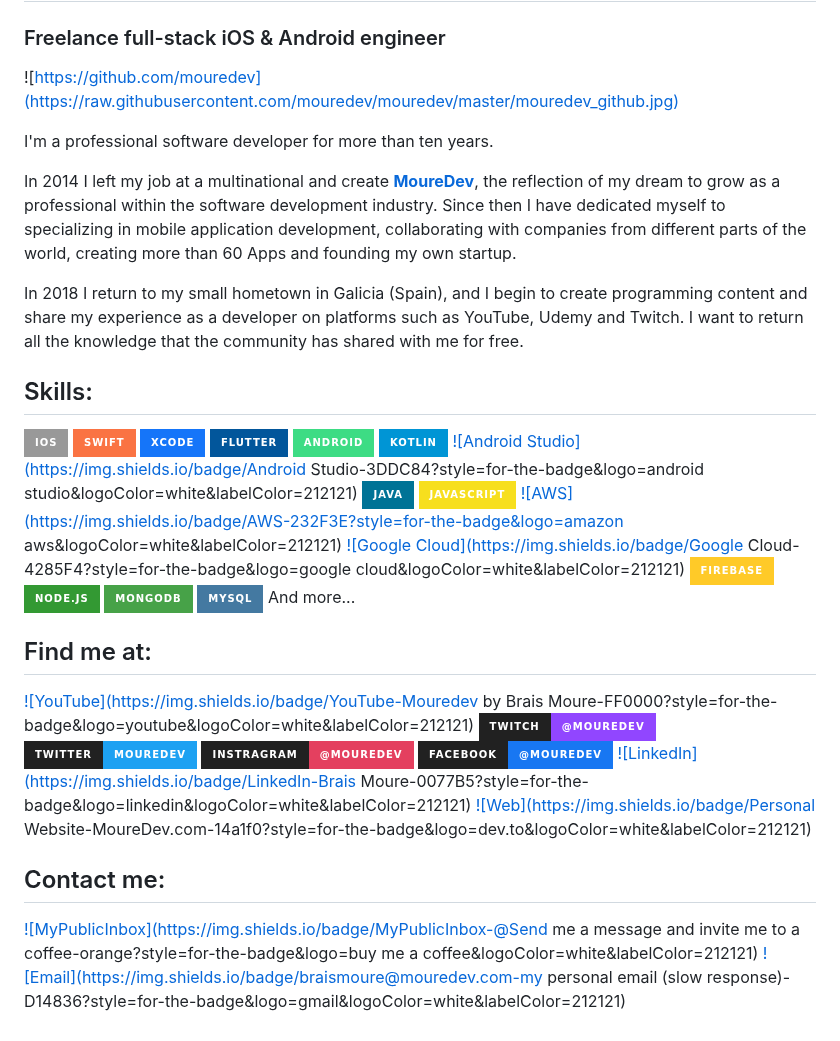
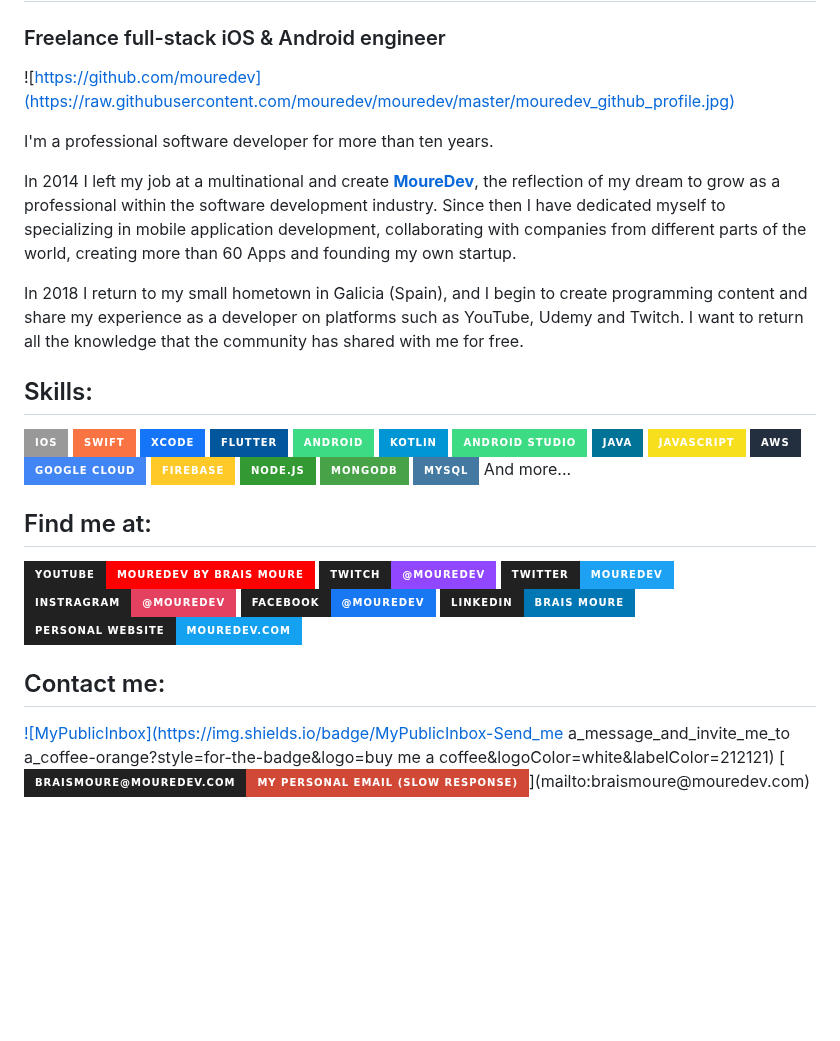
Before and after one commit to mouredev/mouredev, a Markdown page: README.md, the part around the change. GitHub-like rendering; badges without logos; blank space fills up the shorter version.

Commit message:
New banner and link styles

```diff
--- a/README.md
+++ b/README.md
@@ -1,7 +1,7 @@
 # ![https://mouredev.com](https://raw.githubusercontent.com/mouredev/mouredev/master/mouredev_emote.png) Hello, my name is Brais Moure
 ### Freelance full-stack iOS & Android engineer
 
-![https://github.com/mouredev](https://raw.githubusercontent.com/mouredev/mouredev/master/mouredev_github.jpg)
+![https://github.com/mouredev](https://raw.githubusercontent.com/mouredev/mouredev/master/mouredev_github_profile.jpg)
 
 I'm a professional software developer for more than ten years.
 
@@ -18,12 +18,12 @@ In 2018 I return to my small hometown in Galicia (Spain), and I begin to create
 </br>
 [![Android](https://img.shields.io/badge/Android-3DDC84?style=for-the-badge&logo=android&logoColor=white&labelColor=212121)]()
 [![Kotlin](https://img.shields.io/badge/Kotlin-0095D5?style=for-the-badge&logo=kotlin&logoColor=white&labelColor=212121)]()
-[![Android Studio](https://img.shields.io/badge/Android Studio-3DDC84?style=for-the-badge&logo=android studio&logoColor=white&labelColor=212121)]()
+[![Android_Studio](https://img.shields.io/badge/Android_Studio-3DDC84?style=for-the-badge&logo=android_studio&logoColor=white&labelColor=212121)]()
 </br>
 [![Java](https://img.shields.io/badge/Java-007396?style=for-the-badge&logo=java&logoColor=white&labelColor=212121)]()
 [![JavaScript](https://img.shields.io/badge/JavaScript-F7DF1E?style=for-the-badge&logo=javascript&logoColor=white&labelColor=212121)]()
-[![AWS](https://img.shields.io/badge/AWS-232F3E?style=for-the-badge&logo=amazon aws&logoColor=white&labelColor=212121)]()
-[![Google Cloud](https://img.shields.io/badge/Google Cloud-4285F4?style=for-the-badge&logo=google cloud&logoColor=white&labelColor=212121)]()
+[![AWS](https://img.shields.io/badge/AWS-232F3E?style=for-the-badge&logo=amazon_aws&logoColor=white&labelColor=212121)]()
+[![Google_Cloud](https://img.shields.io/badge/Google_Cloud-4285F4?style=for-the-badge&logo=google_cloud&logoColor=white&labelColor=212121)]()
 </br>
 [![Firebase](https://img.shields.io/badge/Firebase-FFCA28?style=for-the-badge&logo=firebase&logoColor=white&labelColor=212121)]()
 [![Node.JS](https://img.shields.io/badge/Node.JS-339933?style=for-the-badge&logo=node.js&logoColor=white&labelColor=212121)]()
@@ -34,19 +34,19 @@ And more...
 
 ## Find me at:
 
-[![YouTube](https://img.shields.io/badge/YouTube-Mouredev by Brais Moure-FF0000?style=for-the-badge&logo=youtube&logoColor=white&labelColor=212121)](https://youtube.com/mouredevapps)
+[![YouTube](https://img.shields.io/badge/YouTube-Mouredev_by_Brais_Moure-FF0000?style=for-the-badge&logo=youtube&logoColor=white&labelColor=212121)](https://youtube.com/mouredevapps)
 [![Twitch](https://img.shields.io/badge/Twitch-@mouredev-9146FF?style=for-the-badge&logo=twitch&logoColor=white&labelColor=212121)](https://twitch.tv/mouredev)
 </br>
 [![Twitter](https://img.shields.io/badge/Twitter-mouredev-1DA1F2?style=for-the-badge&logo=twitter&logoColor=white&labelColor=212121)](https://twitter.com/mouredev)
 [![Instragram](https://img.shields.io/badge/Instragram-@mouredev-E4405F?style=for-the-badge&logo=instagram&logoColor=white&labelColor=212121)](https://instagram.com/mouredev)
 [![Facebook](https://img.shields.io/badge/Facebook-@mouredev-1877F2?style=for-the-badge&logo=facebook&logoColor=white&labelColor=212121)](https://facebook.com/mouredev)
 </br>
-[![LinkedIn](https://img.shields.io/badge/LinkedIn-Brais Moure-0077B5?style=for-the-badge&logo=linkedin&logoColor=white&labelColor=212121)](https://www.linkedin.com/in/braismoure)
-[![Web](https://img.shields.io/badge/Personal Website-MoureDev.com-14a1f0?style=for-the-badge&logo=dev.to&logoColor=white&labelColor=212121)](https://mouredev.com)
+[![LinkedIn](https://img.shields.io/badge/LinkedIn-Brais_Moure-0077B5?style=for-the-badge&logo=linkedin&logoColor=white&labelColor=212121)](https://www.linkedin.com/in/braismoure)
+[![Web](https://img.shields.io/badge/Personal_Website-MoureDev.com-14a1f0?style=for-the-badge&logo=dev.to&logoColor=white&labelColor=212121)](https://mouredev.com)
 
 
 ## Contact me:
 
-[![MyPublicInbox](https://img.shields.io/badge/MyPublicInbox-@Send me a message and invite me to a coffee-orange?style=for-the-badge&logo=buy me a coffee&logoColor=white&labelColor=212121)](https://mypublicinbox.com/mouredev)
+[![MyPublicInbox](https://img.shields.io/badge/MyPublicInbox-Send_me a_message_and_invite_me_to a_coffee-orange?style=for-the-badge&logo=buy me a coffee&logoColor=white&labelColor=212121)](https://mypublicinbox.com/mouredev)
 </br>
-[![Email](https://img.shields.io/badge/braismoure@mouredev.com-my personal email (slow response)-D14836?style=for-the-badge&logo=gmail&logoColor=white&labelColor=212121)](mailto:braismoure@mouredev.com)
+[![Email](https://img.shields.io/badge/braismoure@mouredev.com-my_personal_email_(slow_response)-D14836?style=for-the-badge&logo=gmail&logoColor=white&labelColor=212121)](mailto:braismoure@mouredev.com)
```
Also changed, not shown: mouredev_github_profile.jpg (renamed from mouredev_github.jpg).
